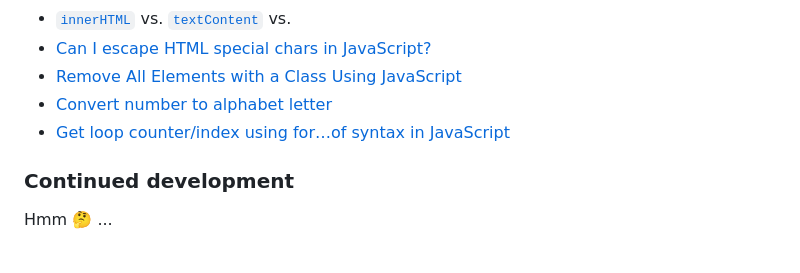
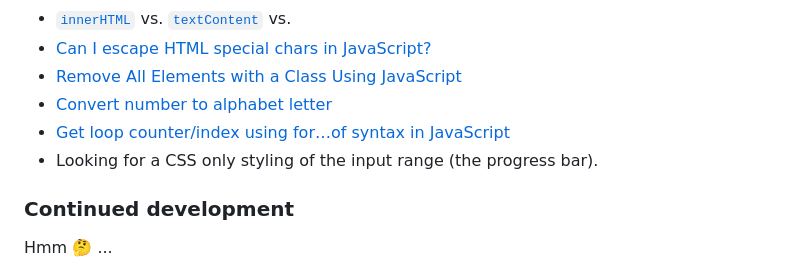
Before and after one commit to elisilk/frontend-quiz-app, a Markdown page: README.md, the part around the change. GitHub-like rendering.

Commit message:
Updated what I learned.

```diff
--- a/README.md
+++ b/README.md
@@ -63,6 +63,7 @@ Users should be able to:
 - [Remove All Elements with a Class Using JavaScript](https://stackabuse.com/bytes/remove-all-elements-with-a-class-using-javascript/)
 - [Convert number to alphabet letter](https://stackoverflow.com/questions/36129721/convert-number-to-alphabet-letter)
 - [Get loop counter/index using for…of syntax in JavaScript](https://stackoverflow.com/questions/10179815/get-loop-counter-index-using-for-of-syntax-in-javascript)
+- Looking for a CSS only styling of the input range (the progress bar).
 
 ### Continued development
 
```
